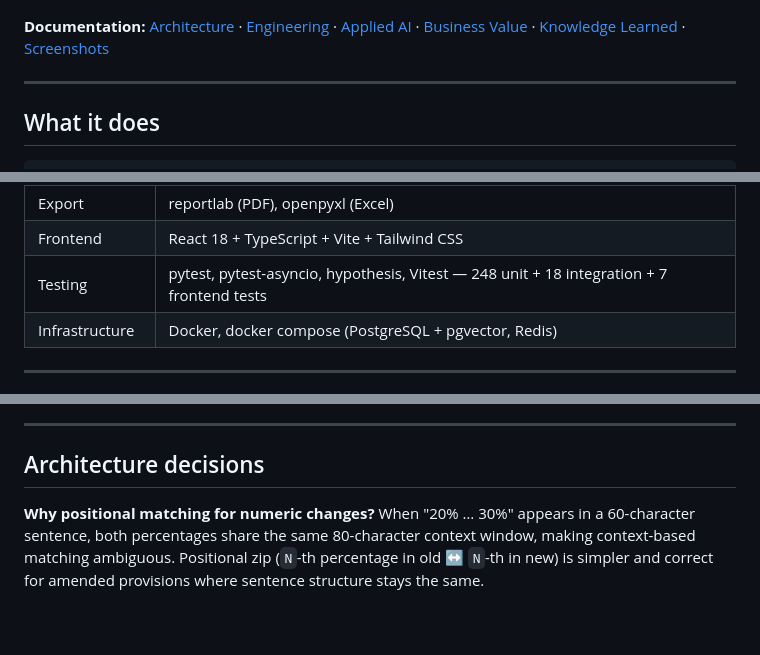
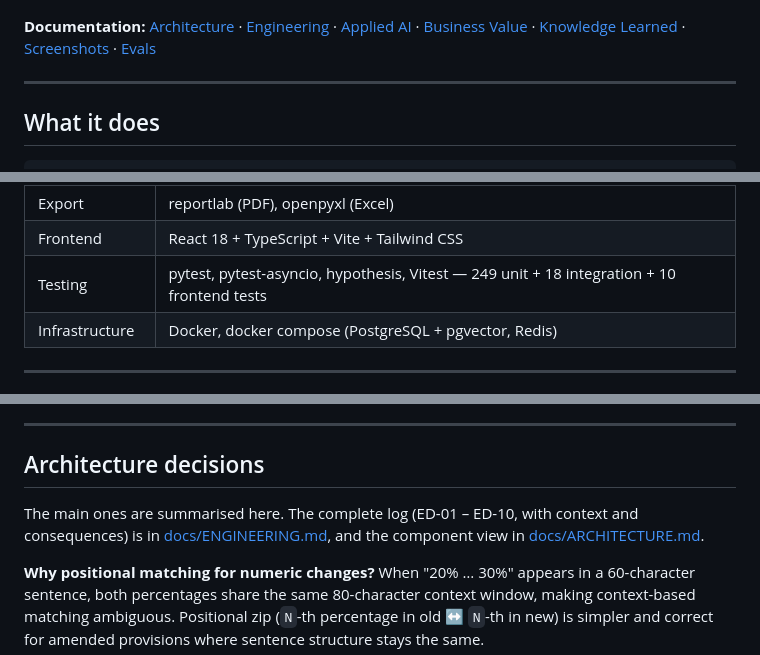
Before and after one commit to OctavioPB/Regulatory_Change_Analyzer, a Markdown page: README.md, 3 parts joined by grey strips. Rendered like a GitHub page; blank space fills up the shorter version.

```diff
--- a/README.md
+++ b/README.md
@@ -20,7 +20,7 @@ This automated compliance tool solves the growing challenge of managing complex,
 
 **Documentation:** [Architecture](docs/ARCHITECTURE.md) · [Engineering](docs/ENGINEERING.md) ·
 [Applied AI](docs/APPLIED_AI.md) · [Business Value](docs/BUSINESS_VALUE.md) ·
-[Knowledge Learned](docs/KNOWLEDGE_LEARNED.md) · [Screenshots](docs/README.md#screenshots)
+[Knowledge Learned](docs/KNOWLEDGE_LEARNED.md) · [Screenshots](#screenshots) · [Evals](evals/README.md)
 
 ---
 
@@ -105,7 +143,7 @@ classic RAG chat and the team returns template drafts, so demos and tests still
 | Task integration | Jira REST API v3, Asana REST API |
 | Export | reportlab (PDF), openpyxl (Excel) |
 | Frontend | React 18 + TypeScript + Vite + Tailwind CSS |
-| Testing | pytest, pytest-asyncio, hypothesis, Vitest — 248 unit + 18 integration + 7 frontend tests |
+| Testing | pytest, pytest-asyncio, hypothesis, Vitest — 249 unit + 18 integration + 10 frontend tests |
 | Infrastructure | Docker, docker compose (PostgreSQL + pgvector, Redis) |
 
 ---
@@ -624,6 +662,10 @@ The `/{source}` wildcard route was matching before the static `/analyze` route.
 
 ## Architecture decisions
 
+The main ones are summarised here. The complete log (ED-01 – ED-10, with context and consequences) is in
+[docs/ENGINEERING.md](docs/ENGINEERING.md#7-engineering-decisions), and the component view in
+[docs/ARCHITECTURE.md](docs/ARCHITECTURE.md).
+
 **Why positional matching for numeric changes?**
 When "20% … 30%" appears in a 60-character sentence, both percentages share the same 80-character context window, making context-based matching ambiguous. Positional zip (`N`-th percentage in old ↔ `N`-th in new) is simpler and correct for amended provisions where sentence structure stays the same.
 
```
Also changed, not shown: other parts of README.md (+59 -12 lines), docs/ENGINEERING.md (+3 -3 lines), docs/KNOWLEDGE_LEARNED.md (+0 -1 lines), docs/img/chat-agent.png, 6 other files.
